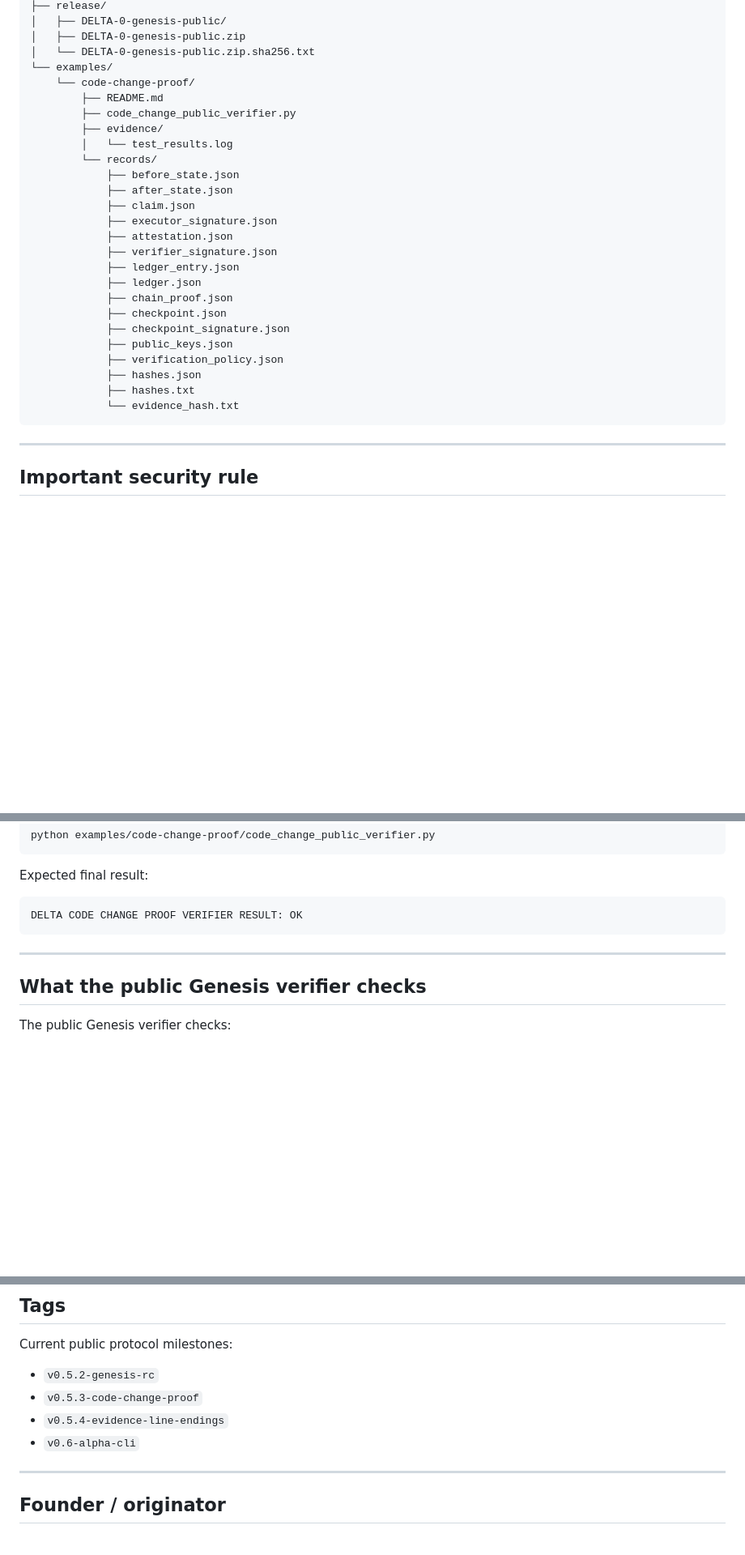
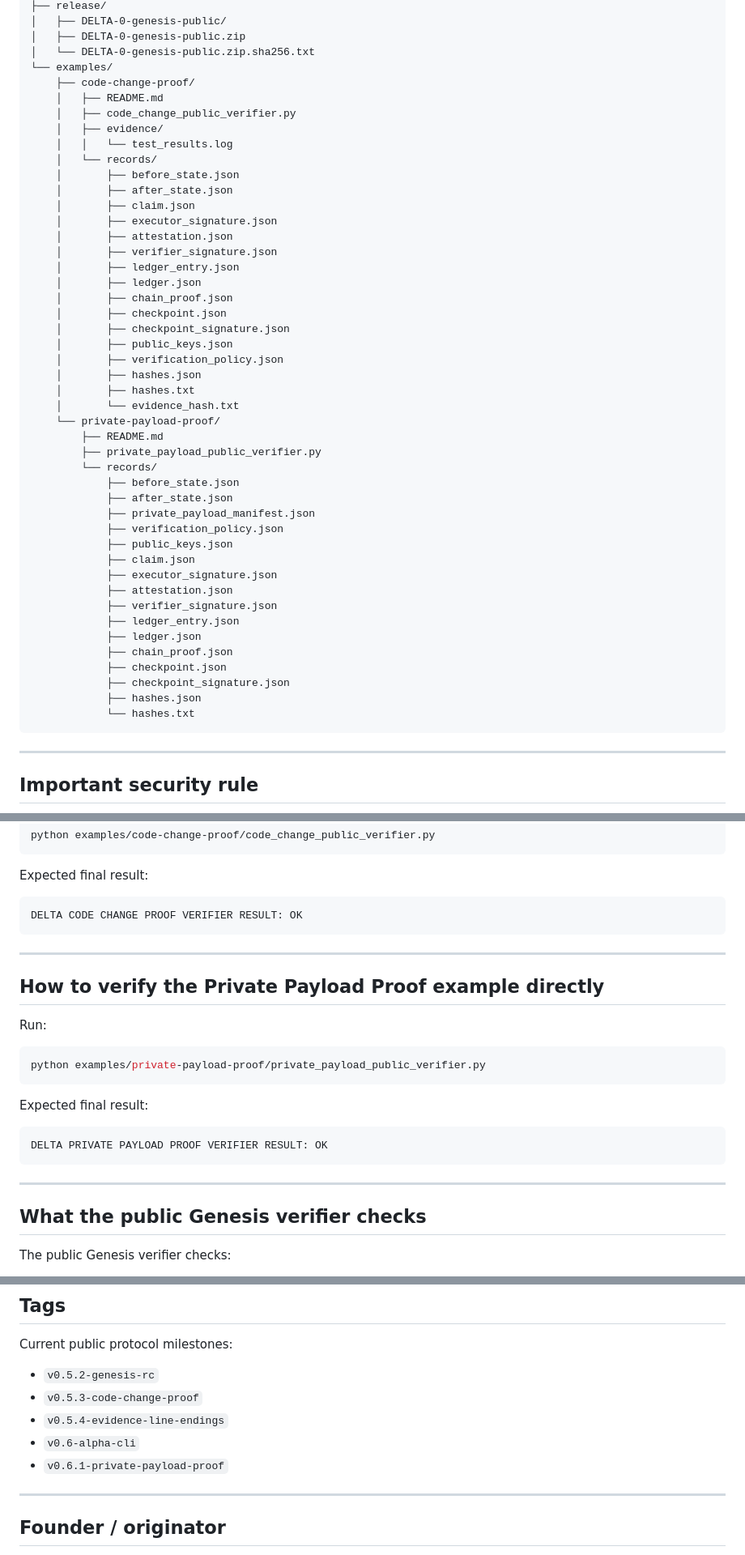
Before and after one commit to tomaszluszcz83-ship-it/delta-protocol, a Markdown page: README.md, 3 parts joined by grey strips. Shown at 81% size. GitHub-like rendering; blank space fills up the shorter version.

````diff
--- a/README.md
+++ b/README.md
@@ -197,14 +261,37 @@ DELTA-0/
 │   ├── DELTA-0-genesis-public.zip
 │   └── DELTA-0-genesis-public.zip.sha256.txt
 └── examples/
-    └── code-change-proof/
+    ├── code-change-proof/
+    │   ├── README.md
+    │   ├── code_change_public_verifier.py
+    │   ├── evidence/
+    │   │   └── test_results.log
+    │   └── records/
+    │       ├── before_state.json
+    │       ├── after_state.json
+    │       ├── claim.json
+    │       ├── executor_signature.json
+    │       ├── attestation.json
+    │       ├── verifier_signature.json
+    │       ├── ledger_entry.json
+    │       ├── ledger.json
+    │       ├── chain_proof.json
+    │       ├── checkpoint.json
+    │       ├── checkpoint_signature.json
+    │       ├── public_keys.json
+    │       ├── verification_policy.json
+    │       ├── hashes.json
+    │       ├── hashes.txt
+    │       └── evidence_hash.txt
+    └── private-payload-proof/
         ├── README.md
-        ├── code_change_public_verifier.py
-        ├── evidence/
-        │   └── test_results.log
+        ├── private_payload_public_verifier.py
         └── records/
             ├── before_state.json
             ├── after_state.json
+            ├── private_payload_manifest.json
+            ├── verification_policy.json
+            ├── public_keys.json
             ├── claim.json
             ├── executor_signature.json
             ├── attestation.json
@@ -214,11 +301,8 @@ DELTA-0/
             ├── chain_proof.json
             ├── checkpoint.json
             ├── checkpoint_signature.json
-            ├── public_keys.json
-            ├── verification_policy.json
             ├── hashes.json
-            ├── hashes.txt
-            └── evidence_hash.txt
+            └── hashes.txt
 ```
 
 ---
@@ -344,6 +458,22 @@ DELTA CODE CHANGE PROOF VERIFIER RESULT: OK
 
 ---
 
+## How to verify the Private Payload Proof example directly
+
+Run:
+
+```bash
+python examples/private-payload-proof/private_payload_public_verifier.py
+```
+
+Expected final result:
+
+```text
+DELTA PRIVATE PAYLOAD PROOF VERIFIER RESULT: OK
+```
+
+---
+
 ## What the public Genesis verifier checks
 
 The public Genesis verifier checks:
@@ -508,6 +667,7 @@ Current public protocol milestones:
 - `v0.5.3-code-change-proof`
 - `v0.5.4-evidence-line-endings`
 - `v0.6-alpha-cli`
+- `v0.6.1-private-payload-proof`
 
 ---
 
````
Also changed, not shown: other parts of README.md (+123 -0 lines).
